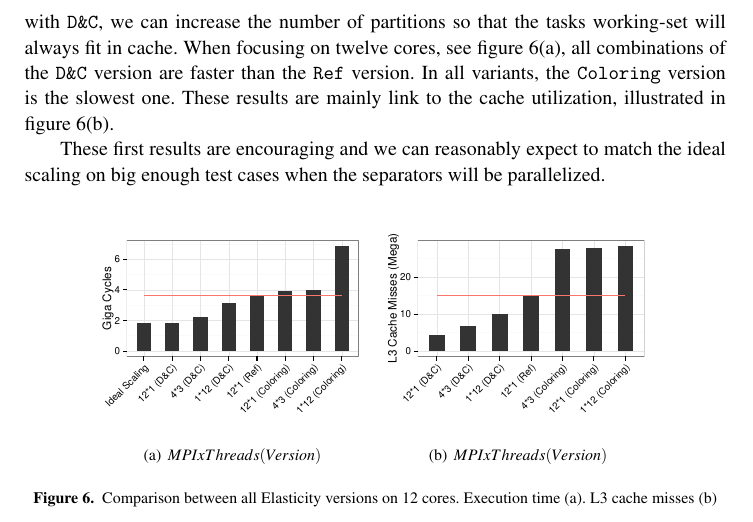
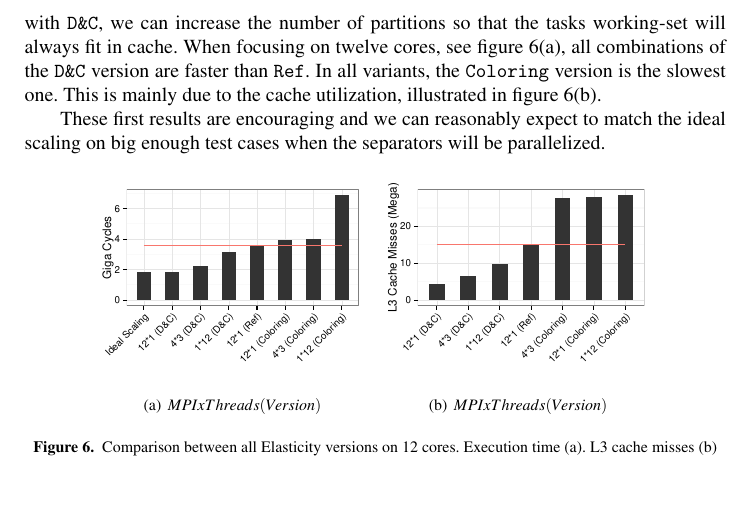
Before and after one commit to titeup/defmesh_dc, a LaTeX document (defmesch_dc.tex): part of page 9 of 11 before the commit and part of page 9 of 10 after it, cut so that both start at the same text. Compiled offline with pdfLaTeX.

Commit message:
Fit in 10 pages

```diff
--- a/defmesch_dc.tex
+++ b/defmesch_dc.tex
@@ -356,8 +356,8 @@ In the Elasticity variant, illustrated in figures~\ref{fig:asmCurvesC} and~\ref{
 Since the amount of work of the FEM assembly step is larger than in the Laplacian variant, the proportion of sequential computation, including the separators, is lower. In this case the scalability improves.
 Unlike the original version that makes irregular accesses to the cells of the matrix, the {\tt D\&C} version works on matrix cells packed contiguously in small sub-matrix corresponding to the Cilk tasks.
 For any problem size, with {\tt D\&C}, we can increase the number of partitions so that the tasks working-set will always fit in cache.
-When focusing on twelve cores, see figure~\ref{fig:12CoresA}, all combinations of the {\tt D\&C} version are faster than the {\tt Ref} version.
-In all variants, the {\tt Coloring} version is the slowest one. These results are mainly link to the cache utilization, illustrated in figure~\ref{fig:12CoresB}.
+When focusing on twelve cores, see figure~\ref{fig:12CoresA}, all combinations of the {\tt D\&C} version are faster than {\tt Ref}.
+In all variants, the {\tt Coloring} version is the slowest one. This is mainly due to the cache utilization, illustrated in figure~\ref{fig:12CoresB}.
 
 These first results are encouraging and we can reasonably expect to match the ideal scaling on big enough test cases when the separators will be parallelized.
 
```
Also changed, not shown: 2D_asm.png (deleted), Coloring_approach.png (deleted), DC_approach.png (deleted), DC_recursion.png (deleted), Data_permutations.png (deleted), Matrix_asm.png (deleted).
